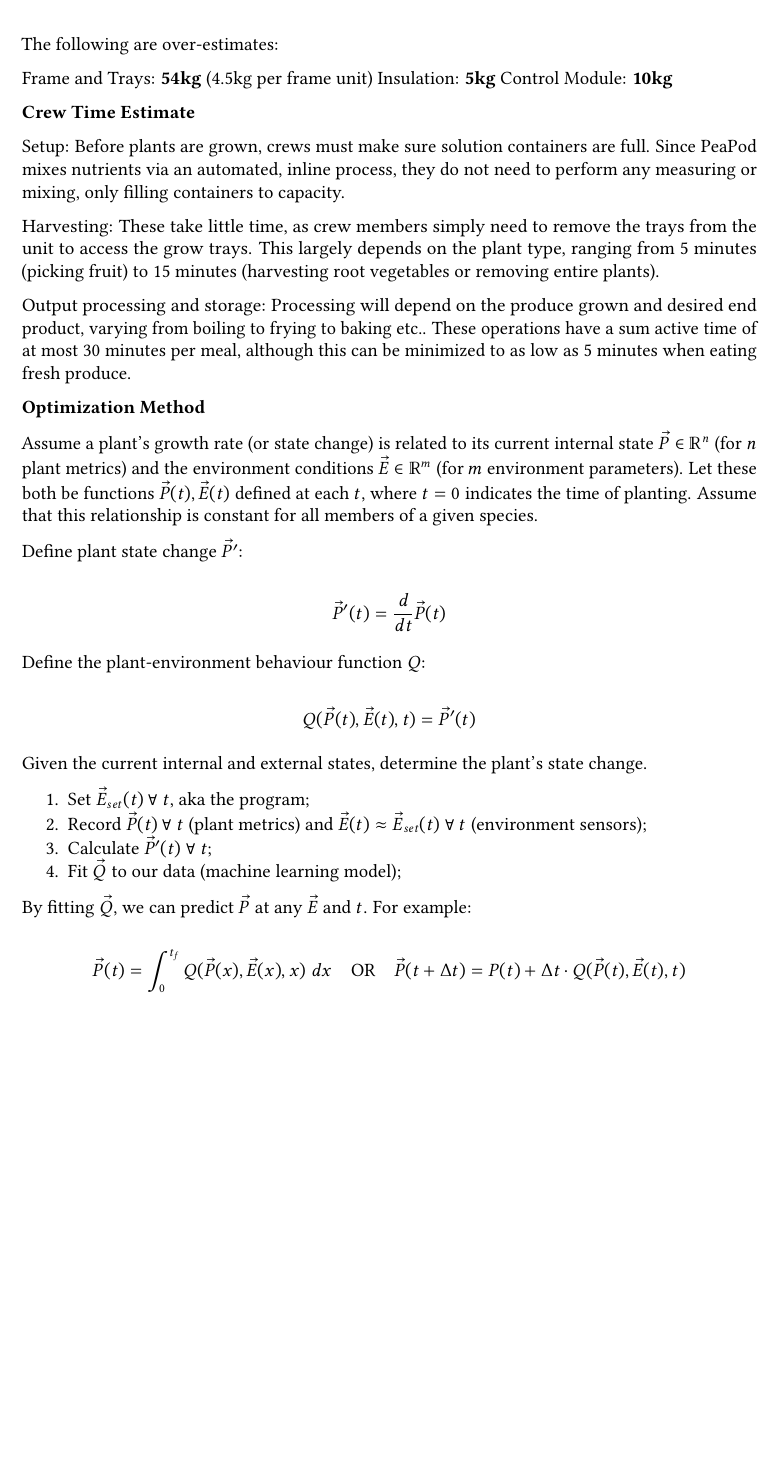
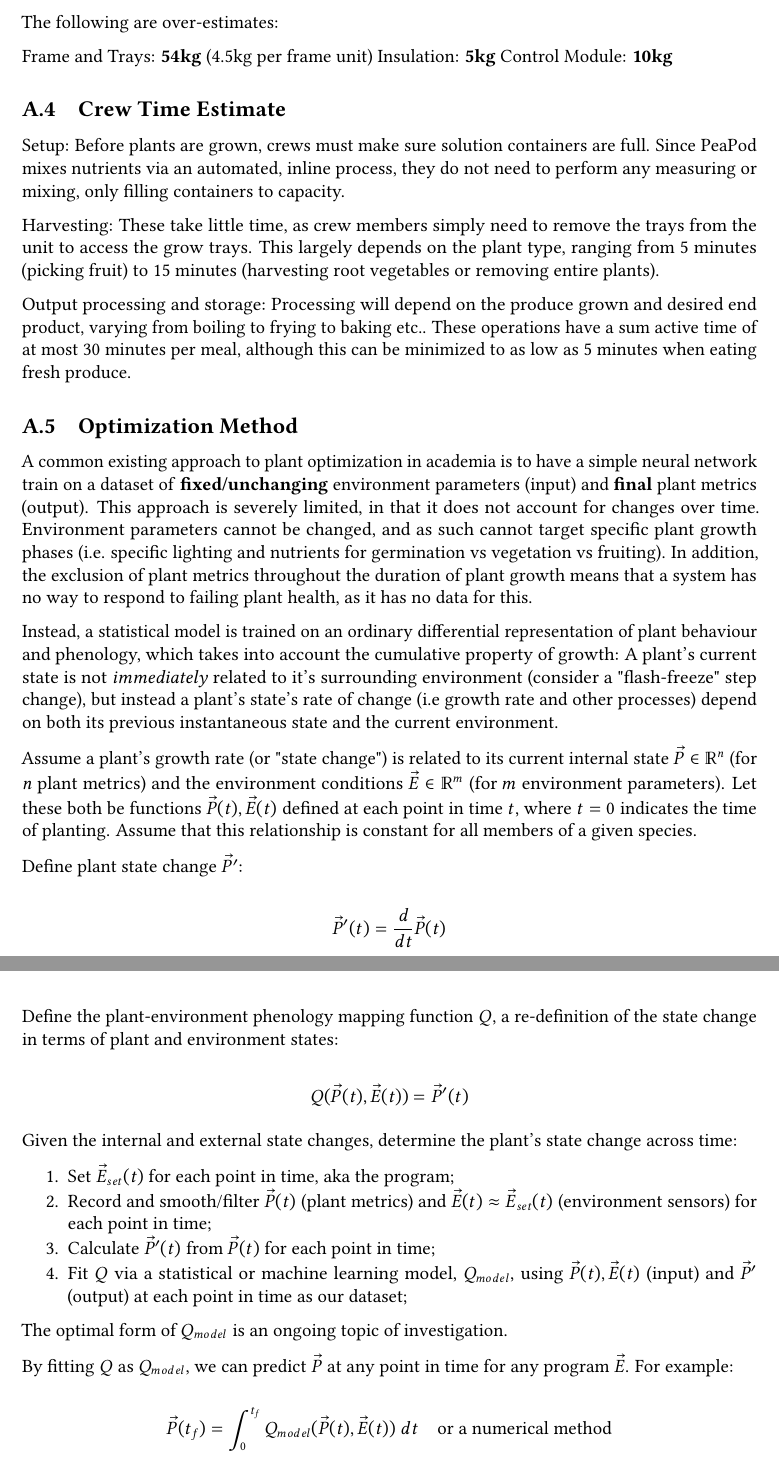
Before and after one commit to PeaPodTechnologies/PeaPod, a LaTeX document (docs/design/designreport/DesignReport.tex): part of page 22 of 23 before the commit and two parts of pages 22 and 23 of 24 after it, the two joined at a grey line, cut so that both start at the same text, the shorter picture padded with empty space. Compiled offline with pdfLaTeX.

Commit message:
Optimization Overhaul
Changed to statistical model
Justification for this approach vs "constant environment and end-state"
Removed t argument from Q
Data smoothing
Get rid of extreme math notation (for all)

Co-Authored-By: Aman <25588223+amanb2000@users.noreply.github.com>

```diff
--- a/docs/design/designreport/DesignReport.tex
+++ b/docs/design/designreport/DesignReport.tex
@@ -720,7 +723,8 @@ Frame and Trays: \textbf{54kg} (4.5kg per frame unit)
 Insulation: \textbf{5kg}
 Control Module: \textbf{10kg}
 
-\textbf{Crew Time Estimate}
+\subsection{Crew Time Estimate}
+\label{app:crewtime}
 
 Setup: Before plants are grown, crews must make sure solution containers are full. Since PeaPod mixes nutrients via an automated, inline process, they do not need to perform any measuring or mixing, only filling containers to capacity.
 
@@ -728,30 +732,37 @@ Harvesting: These take little time, as crew members simply need to remove the tr
 
 Output processing and storage: Processing will depend on the produce grown and desired end product, varying from boiling to frying to baking etc.. These operations have a sum active time of at most 30 minutes per meal, although this can be minimized to as low as 5 minutes when eating fresh produce.
 
-\textbf{Optimization Method}
+\subsection{Optimization Method}
+\label{app:optimization}
 
-Assume a plant's growth rate (or state change) is related to its current internal state $\vec P \in \R^n$ (for $n$ plant metrics) and the environment conditions $\vec E \in \R^m$ (for $m$ environment parameters). Let these both be functions $\vec P (t),\vec E(t)$ defined at each $t$, where $t=0$ indicates the time of planting. Assume that this relationship is constant for all members of a given species.
+A common existing approach to plant optimization in academia is to have a simple neural network train on a dataset of \textbf{fixed/unchanging} environment parameters (input) and \textbf{final} plant metrics (output). This approach is severely limited, in that it does not account for changes over time. Environment parameters cannot be changed, and as such cannot target specific plant growth phases (i.e. specific lighting and nutrients for germination vs vegetation vs fruiting). In addition, the exclusion of plant metrics throughout the duration of plant growth means that a system has no way to respond to failing plant health, as it has no data for this.
+
+Instead, a statistical model is trained on an ordinary differential representation of plant behaviour and phenology, which takes into account the cumulative property of growth: A plant's current state is not \textit{immediately} related to it's surrounding environment (consider a "flash-freeze" step change), but instead a plant's state's rate of change (i.e growth rate and other processes) depend on both its previous instantaneous state and the current environment.
+
+Assume a plant's growth rate (or "state change") is related to its current internal state $\vec P \in \R^n$ (for $n$ plant metrics) and the environment conditions $\vec E \in \R^m$ (for $m$ environment parameters). Let these both be functions $\vec P (t),\vec E(t)$ defined at each point in time $t$, where $t=0$ indicates the time of planting. Assume that this relationship is constant for all members of a given species.
 
 Define plant state change $\vec P'$:
 
 $$\vec P'(t) = \frac{d}{dt}\vec P(t)$$
 
-Define the plant-environment behaviour function $Q$:
+Define the plant-environment phenology mapping function $Q$, a re-definition of the state change in terms of plant and environment states:
 
-$$Q(\vec P(t), \vec E(t), t)=\vec P'(t)$$
+$$Q(\vec P(t), \vec E(t))=\vec P'(t)$$
 
-Given the current internal and external states, determine the plant's state change.
+Given the internal and external state changes, determine the plant's state change across time:
 
 \begin{enumerate}
-    \item Set $\vec E_{set}(t)~\forall~ t$, aka the program;
-    \item Record $\vec P(t)~\forall~ t$ (plant metrics) and $\vec E(t)\approx \vec E_{set}(t)~\forall~ t$ (environment sensors);
-    \item Calculate $\vec P'(t)~\forall~ t$;
-    \item Fit $\vec Q$ to our data (machine learning model);
+    \item Set $\vec E_{set}(t)$ for each point in time, aka the program;
+    \item Record and smooth/filter $\vec P(t)$ (plant metrics) and $\vec E(t)\approx \vec E_{set}(t)$ (environment sensors) for each point in time;
+    \item Calculate $\vec P'(t)$ from $\vec P(t)$ for each point in time;
+    \item Fit $Q$ via a statistical or machine learning model, $Q_{model}$, using $\vec P(t),\vec E(t)$ (input) and $\vec P'$ (output) at each point in time as our dataset;
 \end{enumerate}
 
-By fitting $\vec Q$, we can predict $\vec P$ at any $\vec E$ and $t$. For example:
+The optimal form of $Q_{model}$ is an ongoing topic of investigation.
 
-$$\vec P(t)=\int_0^{t_f}Q(\vec P(x),\vec E(x),x)~dx~~~~\text{OR}~~~~\vec P(t+\Delta t)=P(t)+\Delta t\cdot Q(\vec P(t),\vec E(t),t)$$
+By fitting $Q$ as $Q_{model}$, we can predict $\vec P$ at any point in time for any program $\vec E$. For example:
+
+$$\vec P(t_f)=\int_0^{t_f}Q_{model}(\vec P(t),\vec E(t))~dt~~~~\text{or a numerical method}$$
 
 \newpage
 
```
Also changed, not shown: docs/design/designreport/DesignReport.pdf, docs/design/designreport/DesignReport.tex (25 more changed lines).
